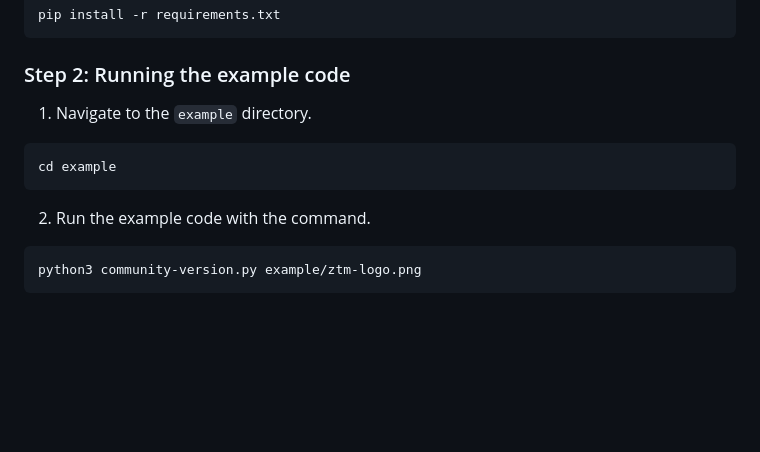
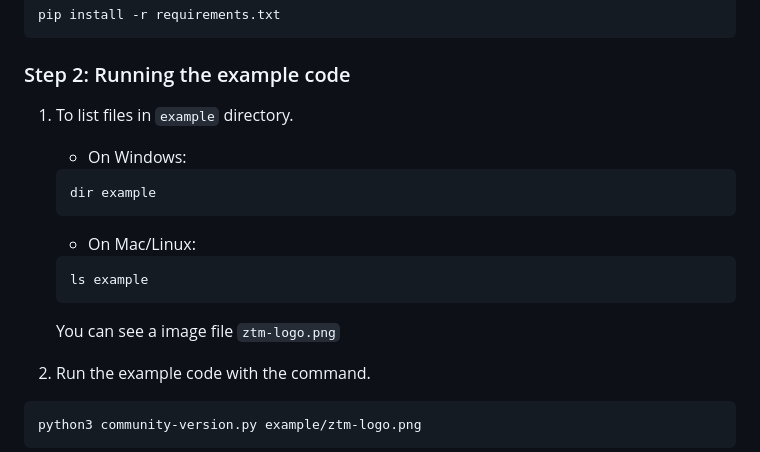
Before and after one commit to zero-to-mastery/ascii-art, a Markdown page: README.md, the part around the change. Rendered like a GitHub page; blank space fills up the shorter version.

Commit message:
fix instructions

````diff
--- a/README.md
+++ b/README.md
@@ -80,11 +80,18 @@ pip install -r requirements.txt
 
 ### Step 2: Running the example code
 
-1. Navigate to the `example` directory.
+1. To list files in `example` directory.
 
-```bash
-cd example
-```
+   - On Windows:
+   ```bash
+   dir example
+   ```
+   - On Mac/Linux:
+   ```bash
+   ls example
+   ```
+
+   You can see a image file `ztm-logo.png`
 
 2. Run the example code with the command.
 
````
